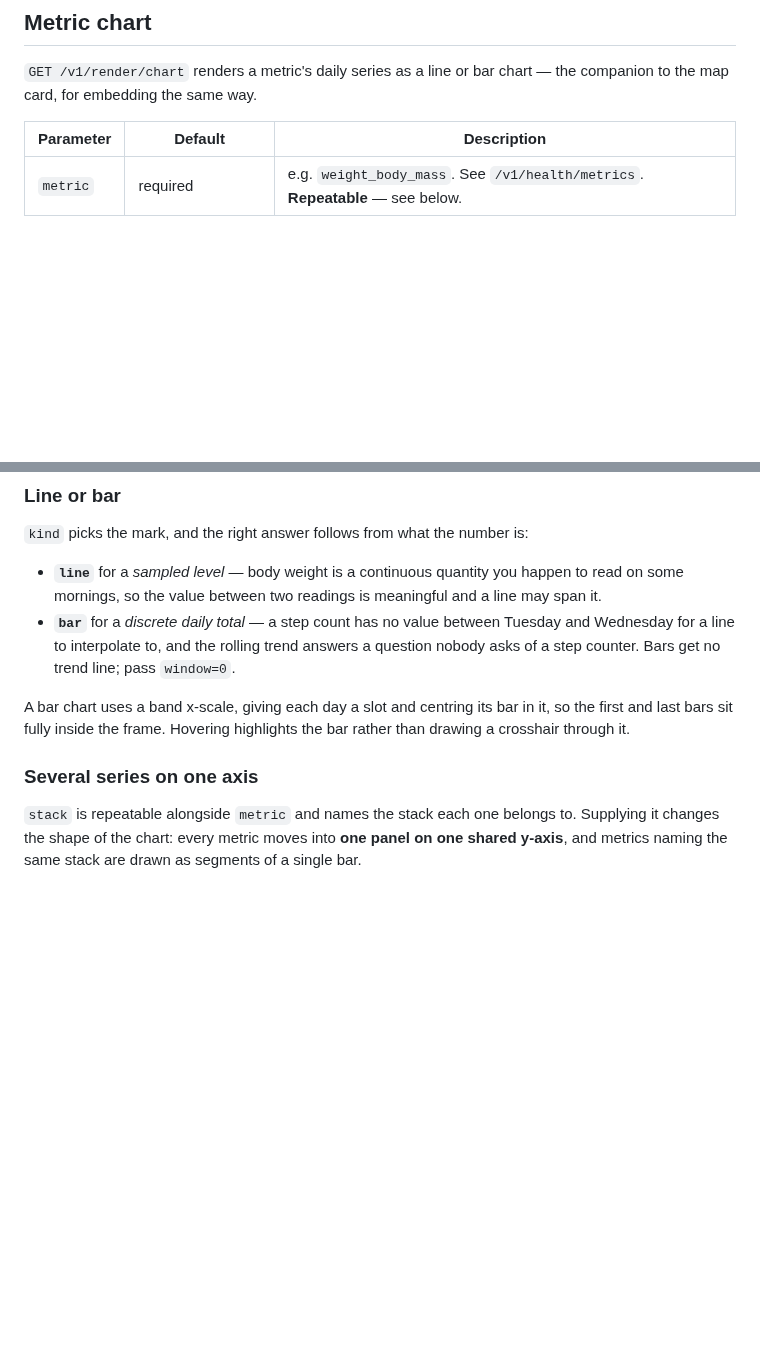
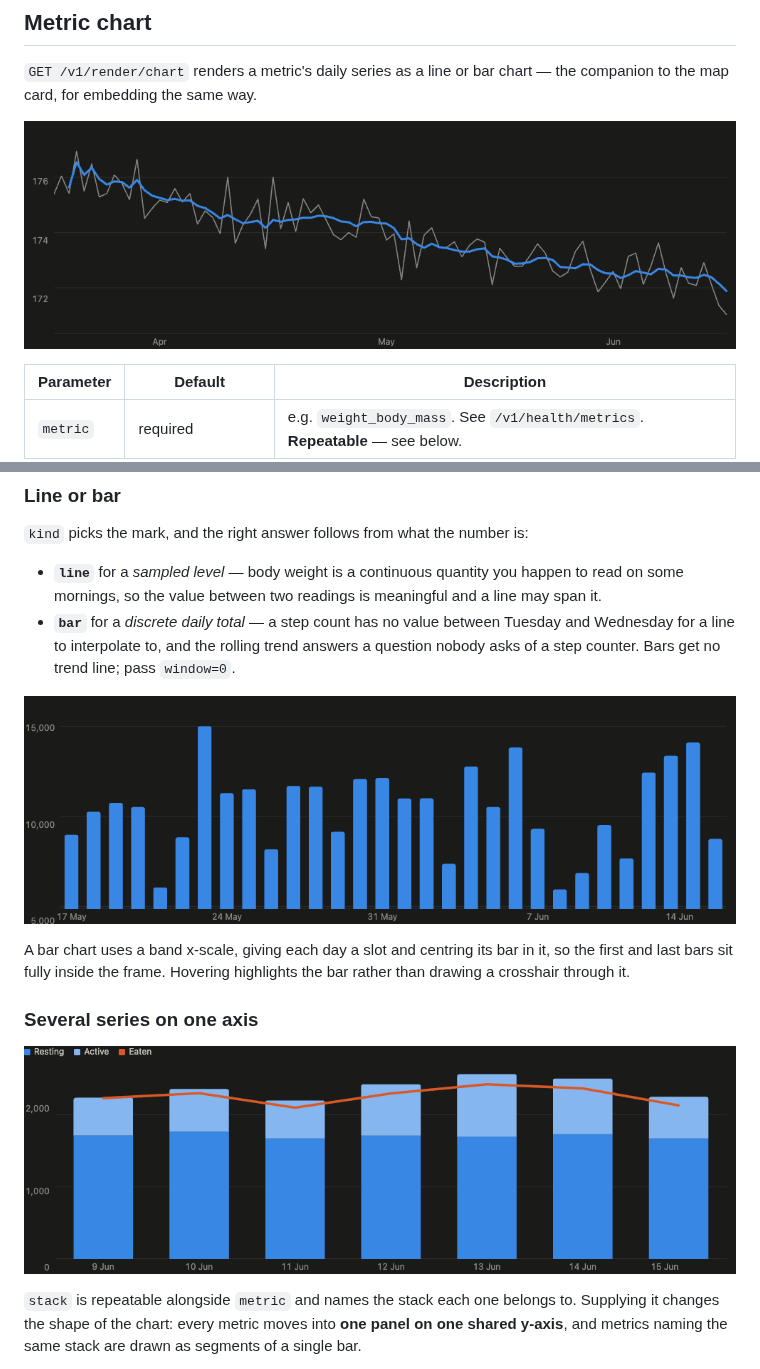
Before and after one commit to alexkrebiehl/health-export-api, a Markdown page: docs/rendering.md, 2 parts joined by grey strips. Rendered like a GitHub page; pictures changed too: docs/images/chart-bar.png (added), docs/images/chart-line.png (added), docs/images/chart-stacked.png (added); blank space fills up the shorter version.

```diff
--- a/docs/rendering.md
+++ b/docs/rendering.md
@@ -84,6 +93,8 @@ Every other endpoint still requires the real bearer token; `embed_token` unlocks
 
 `GET /v1/render/chart` renders a metric's daily series as a line or bar chart — the companion to the map card, for embedding the same way.
 
+![A line chart of body weight over 90 days, with a bold rolling-trend line over the daily readings](images/chart-line.png)
+
 | Parameter | Default | Description |
 |---|---|---|
 | `metric` | required | e.g. `weight_body_mass`. See `/v1/health/metrics`. **Repeatable** — see below. |
@@ -117,9 +128,13 @@ The daily line **breaks when consecutive readings are more than 3 days apart**,
 - **`line`** for a *sampled level* — body weight is a continuous quantity you happen to read on some mornings, so the value between two readings is meaningful and a line may span it.
 - **`bar`** for a *discrete daily total* — a step count has no value between Tuesday and Wednesday for a line to interpolate to, and the rolling trend answers a question nobody asks of a step counter. Bars get no trend line; pass `window=0`.
 
+![A bar chart of daily step counts over 30 days](images/chart-bar.png)
+
 A bar chart uses a band x-scale, giving each day a slot and centring its bar in it, so the first and last bars sit fully inside the frame. Hovering highlights the bar rather than drawing a crosshair through it.
 
 ### Several series on one axis
+
+![Resting and active energy stacked as one bar, with intake overlaid as a line](images/chart-stacked.png)
 
 `stack` is repeatable alongside `metric` and names the stack each one belongs to. Supplying it changes the shape of the chart: every metric moves into **one panel on one shared y-axis**, and metrics naming the same stack are drawn as segments of a single bar.
 
```
Also changed, not shown: other parts of docs/rendering.md (+14 -1 lines), README.md (+6 -0 lines), docs/deployment.md (+11 -0 lines), docs/images/coverage-map.png (added), docs/images/stat-tiles.png (added), docs/images/theme.png (added), 1 other file.
